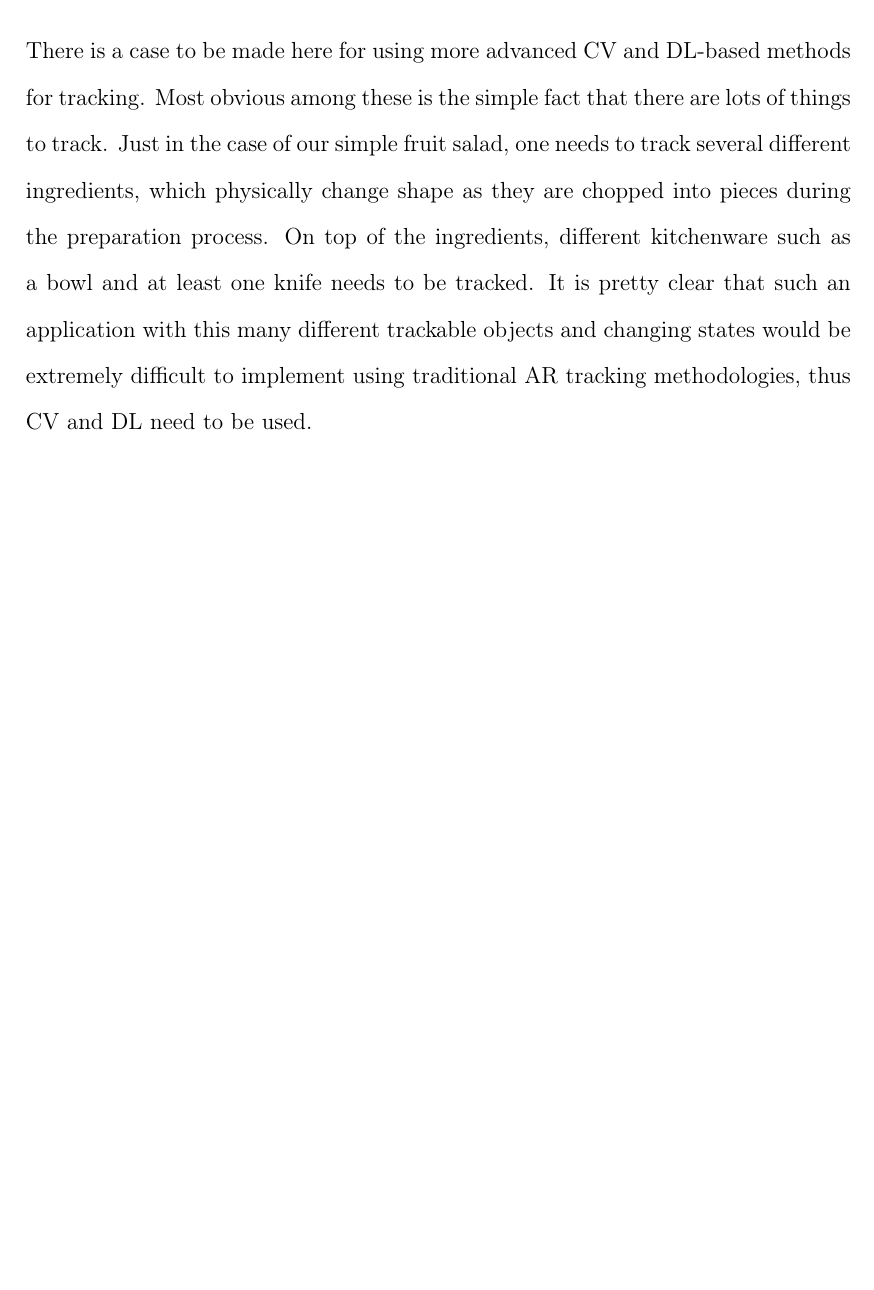
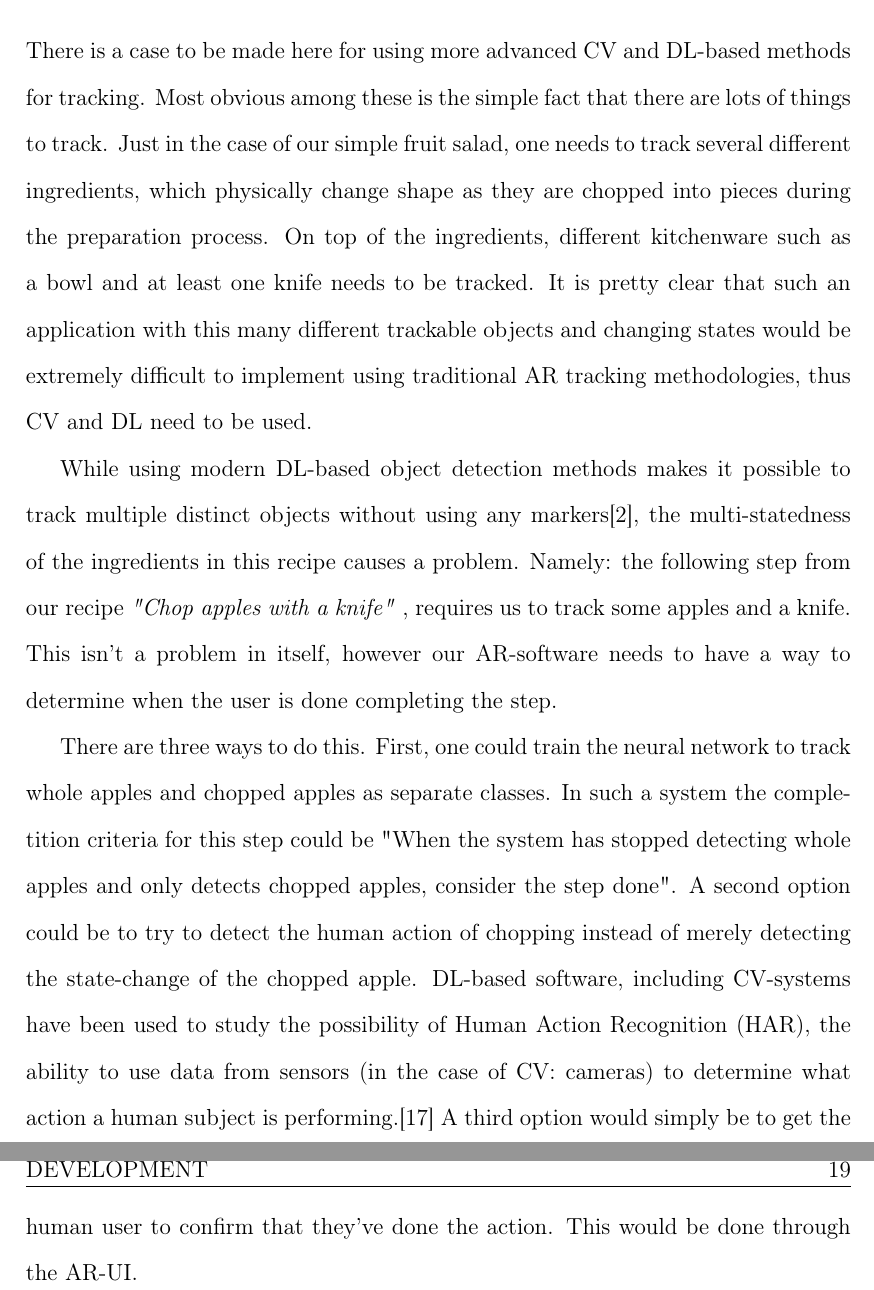
Before and after one commit to gitond/msc_thesis_datastructure, a LaTeX thesis (thesis/latex/thesis.tex, which reads thesis/latex/proto.tex): part of page 24 of 30 before the commit and two parts of pages 24 and 25 of 31 after it, the two joined at a grey line, cut so that both start at the same text, the shorter picture padded with empty space. Compiled offline with pdfLaTeX.

Commit message:
Written some text on multi-state tracking/action detection, Changed structure in relation to Web AR

```diff
--- a/thesis/latex/proto.tex
+++ b/thesis/latex/proto.tex
@@ -82,3 +84,27 @@ to be tracked. It is pretty clear that such an application with this many
 different trackable objects and changing states would be extremely difficult
 to implement using traditional AR tracking methodologies, thus CV and DL need
 to be used. \par
+%%%
+% - The whole action detection problem: even if we can track each object
+%   separately, a step in the recipe would be something like "chop the apple
+%   to pieces". How does the system know this is done?
+%%%
+	While using modern DL-based object detection methods makes it possible
+to track multiple distinct objects without using any markers\cite{ghasemi},
+the multi-statedness of the ingredients in this recipe causes a problem.
+Namely: the following step from our recipe \textit{"Chop apples with a knife"}
+, requires us to track some apples and a knife. This isn't a problem in
+itself, however our AR-software needs to have a way to determine when the
+user is done completing the step.\par
+	There are three ways to do this. First, one could train the neural
+network to track whole apples and chopped apples as separate classes. In such
+a system the completition criteria for this step could be "When the system
+has stopped detecting whole apples and only detects chopped apples, consider
+the step done". A second option could be to try to detect the human action of
+chopping instead of merely detecting the state-change of the chopped apple.
+DL-based software, including CV-systems have been used to study the
+possibility of Human Action Recognition (HAR), the ability to use data from
+sensors (in the case of CV: cameras) to determine what action a human subject
+is performing.\cite{sedaghati2025} A third option would simply be to get the
+human user to confirm that they've done the action. This would be done through
+the AR-UI.
```
Also changed, not shown: thesis/latex/Bibliografia.bib (+16 -0 lines), vazlatok/vazlat_4_proto.md (+14 -9 lines), thesis/latex/thesis.pdf, thesis/latex/proto.tex (6 more changed lines).
